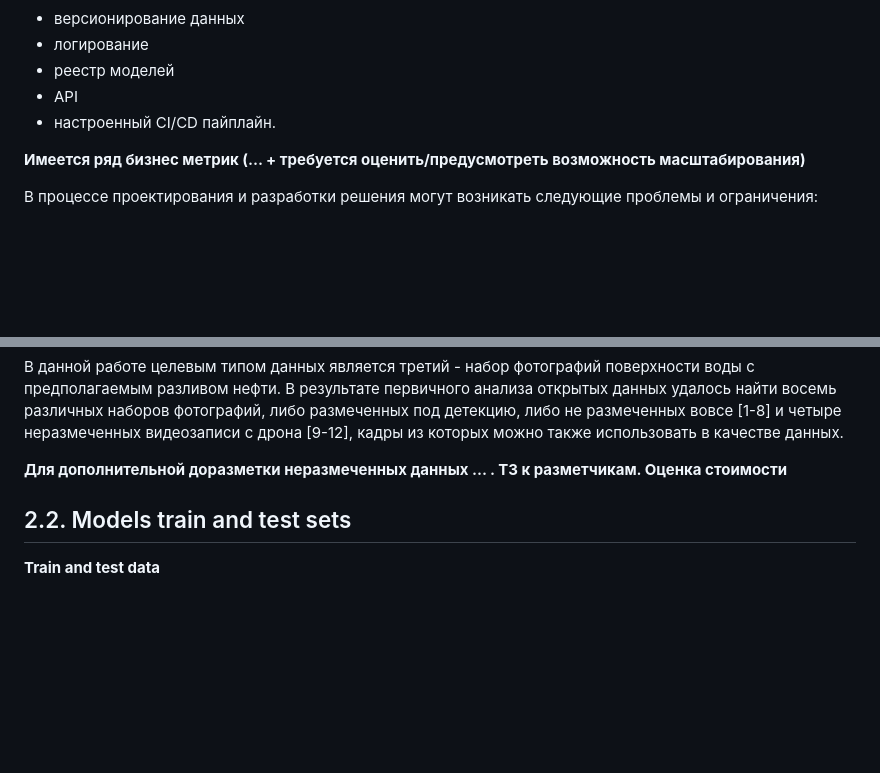
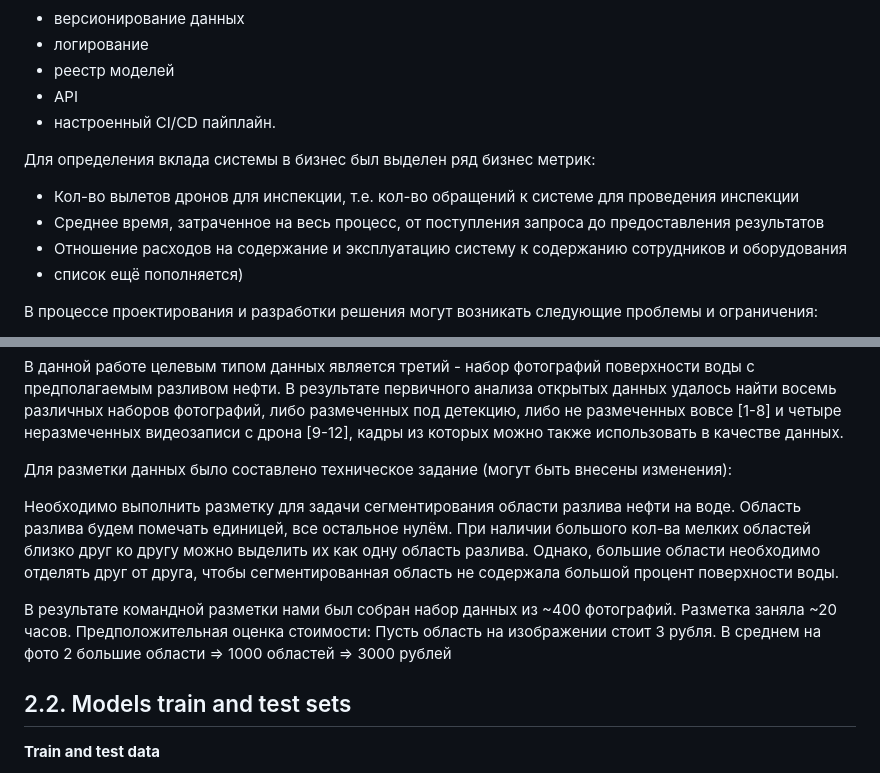
Before and after one commit to vederko-p/oil_segmentation, a Markdown page: README.md, 2 parts joined by grey strips. Drawn GitHub-style; blank space fills up the shorter version.

```diff
--- a/README.md
+++ b/README.md
@@ -25,7 +25,11 @@
 * API
 * настроенный CI/CD пайплайн.
 
-**Имеется ряд бизнес метрик (... + требуется оценить/предусмотреть возможность масштабирования)**
+Для определения вклада системы в бизнес был выделен ряд бизнес метрик:
+* Кол-во вылетов дронов для инспекции, т.е. кол-во обращений к системе для проведения инспекции
+* Среднее время, затраченное на весь процесс, от поступления запроса до предоставления результатов
+* Отношение расходов на содержание и эксплуатацию систему к содержанию сотрудников и оборудования
+* список ещё пополняется)
 
 В процессе проектирования и разработки решения могут возникать следующие проблемы и ограничения:
 * Возможны проблемы с закупкой product-ready вычислительного оборудования на базе GPU.
@@ -65,7 +69,12 @@
 размеченных вовсе [1-8] и четыре неразмеченных видеозаписи с дрона [9-12], кадры из
 которых можно также использовать в качестве данных.
 
-**Для дополнительной доразметки неразмеченных данных ... . ТЗ к разметчикам. Оценка стоимости**
+Для разметки данных было составлено техническое задание (могут быть внесены изменения):
+
+Необходимо выполнить разметку для задачи сегментирования области разлива нефти на воде. Область разлива будем помечать единицей, все остальное нулём.  При наличии большого кол-ва мелких областей близко друг ко другу можно выделить их как одну область разлива. Однако, большие области необходимо отделять друг от друга, чтобы сегментированная область не содержала большой процент поверхности воды.
+
+В результате командной разметки нами был собран набор данных из ~400 фотографий. Разметка заняла ~20 часов.
+Предположительная оценка стоимости: Пусть область на изображении стоит 3 рубля. В среднем на фото 2 большие области => 1000 областей => 3000 рублей
 
 ## 2.2. Models train and test sets
 
```
